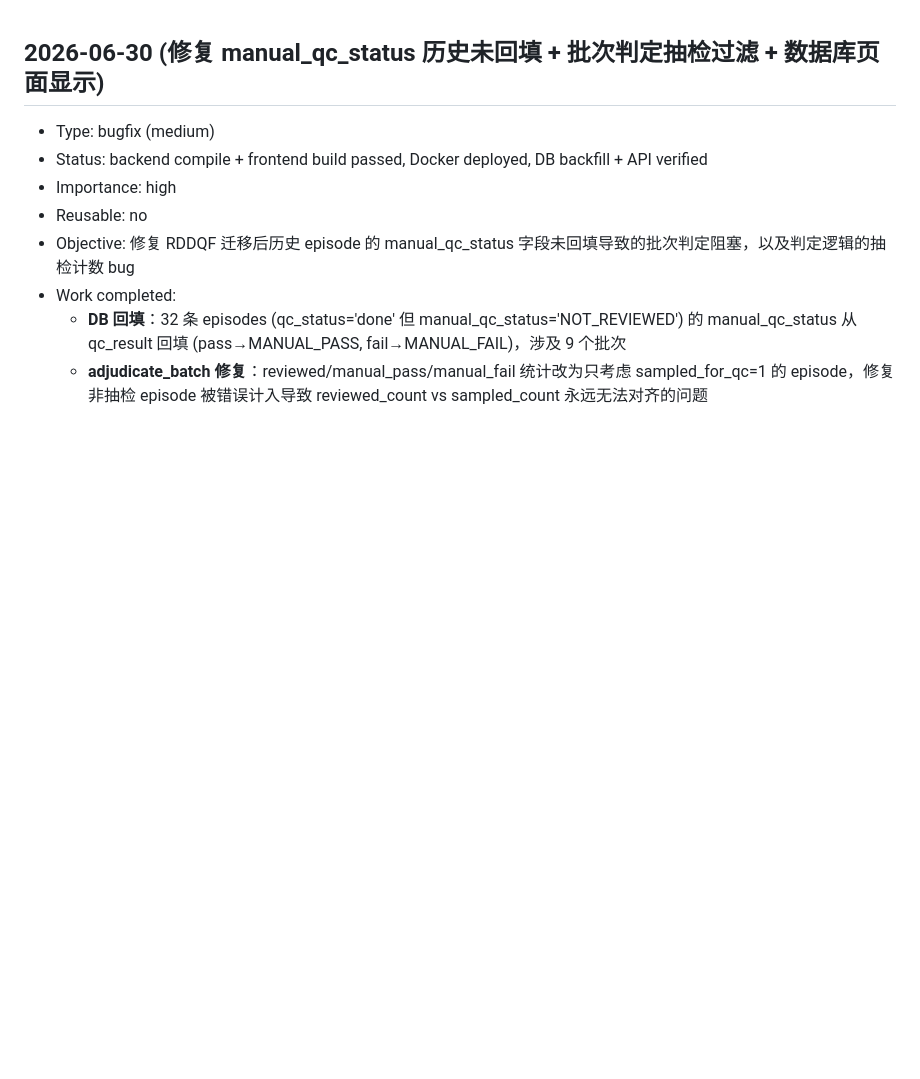
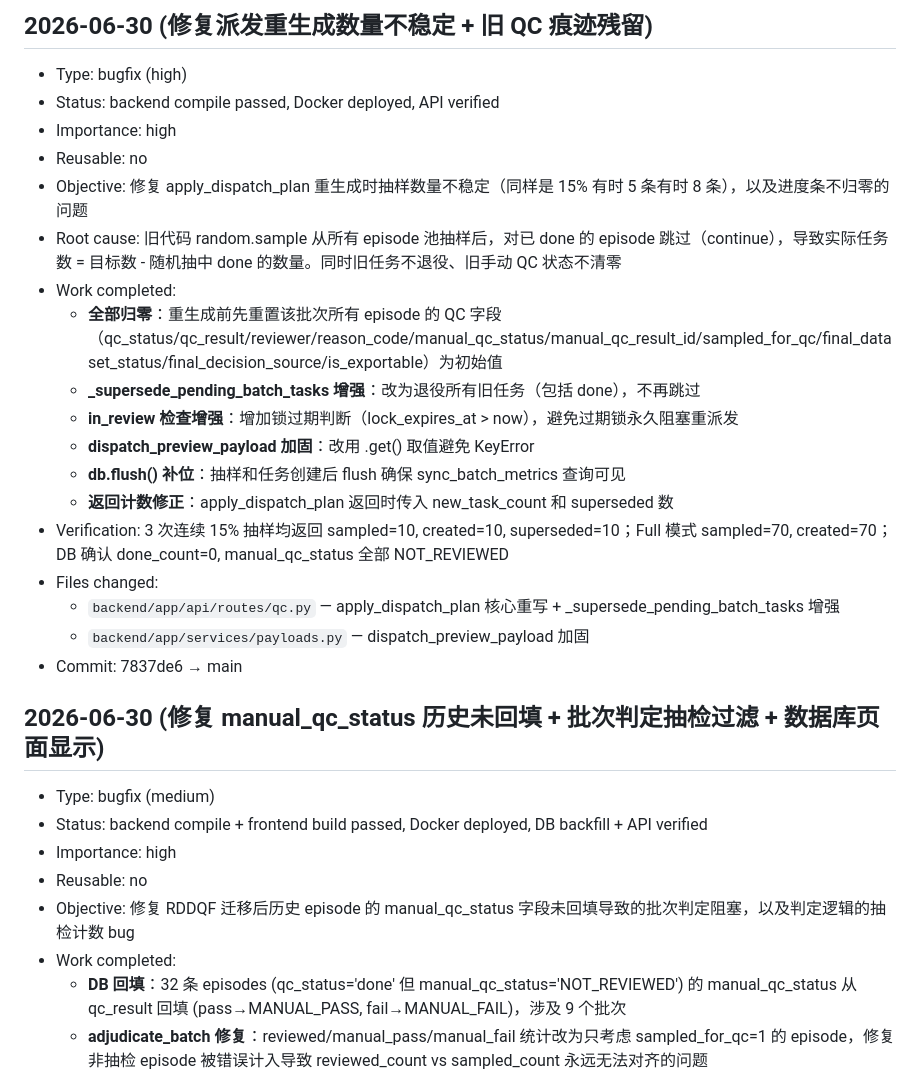
Before and after one commit to TBLboy/data_engine, a Markdown page: .project-log/progress.md, the part around the change. GitHub-like rendering; blank space fills up the shorter version.

Commit message:
docs: 记录派发重生成归零修复进度
Co-Authored-By: Claude Sonnet 4.6 <noreply@anthropic.com>

```diff
--- a/.project-log/progress.md
+++ b/.project-log/progress.md
@@ -1,3 +1,24 @@
+## 2026-06-30 (修复派发重生成数量不稳定 + 旧 QC 痕迹残留)
+
+- Type: bugfix (high)
+- Status: backend compile passed, Docker deployed, API verified
+- Importance: high
+- Reusable: no
+- Objective: 修复 apply_dispatch_plan 重生成时抽样数量不稳定（同样是 15% 有时 5 条有时 8 条），以及进度条不归零的问题
+- Root cause: 旧代码 random.sample 从所有 episode 池抽样后，对已 done 的 episode 跳过（continue），导致实际任务数 = 目标数 - 随机抽中 done 的数量。同时旧任务不退役、旧手动 QC 状态不清零
+- Work completed:
+  - **全部归零**：重生成前先重置该批次所有 episode 的 QC 字段（qc_status/qc_result/reviewer/reason_code/manual_qc_status/manual_qc_result_id/sampled_for_qc/final_dataset_status/final_decision_source/is_exportable）为初始值
+  - **_supersede_pending_batch_tasks 增强**：改为退役所有旧任务（包括 done），不再跳过
+  - **in_review 检查增强**：增加锁过期判断（lock_expires_at > now），避免过期锁永久阻塞重派发
+  - **dispatch_preview_payload 加固**：改用 .get() 取值避免 KeyError
+  - **db.flush() 补位**：抽样和任务创建后 flush 确保 sync_batch_metrics 查询可见
+  - **返回计数修正**：apply_dispatch_plan 返回时传入 new_task_count 和 superseded 数
+- Verification: 3 次连续 15% 抽样均返回 sampled=10, created=10, superseded=10；Full 模式 sampled=70, created=70；DB 确认 done_count=0, manual_qc_status 全部 NOT_REVIEWED
+- Files changed:
+  - `backend/app/api/routes/qc.py` — apply_dispatch_plan 核心重写 + _supersede_pending_batch_tasks 增强
+  - `backend/app/services/payloads.py` — dispatch_preview_payload 加固
+- Commit: 7837de6 → main
+
 ## 2026-06-30 (修复 manual_qc_status 历史未回填 + 批次判定抽检过滤 + 数据库页面显示)
 
 - Type: bugfix (medium)
```
Also changed, not shown: .project-log/current-session.md (+1 -0 lines).
